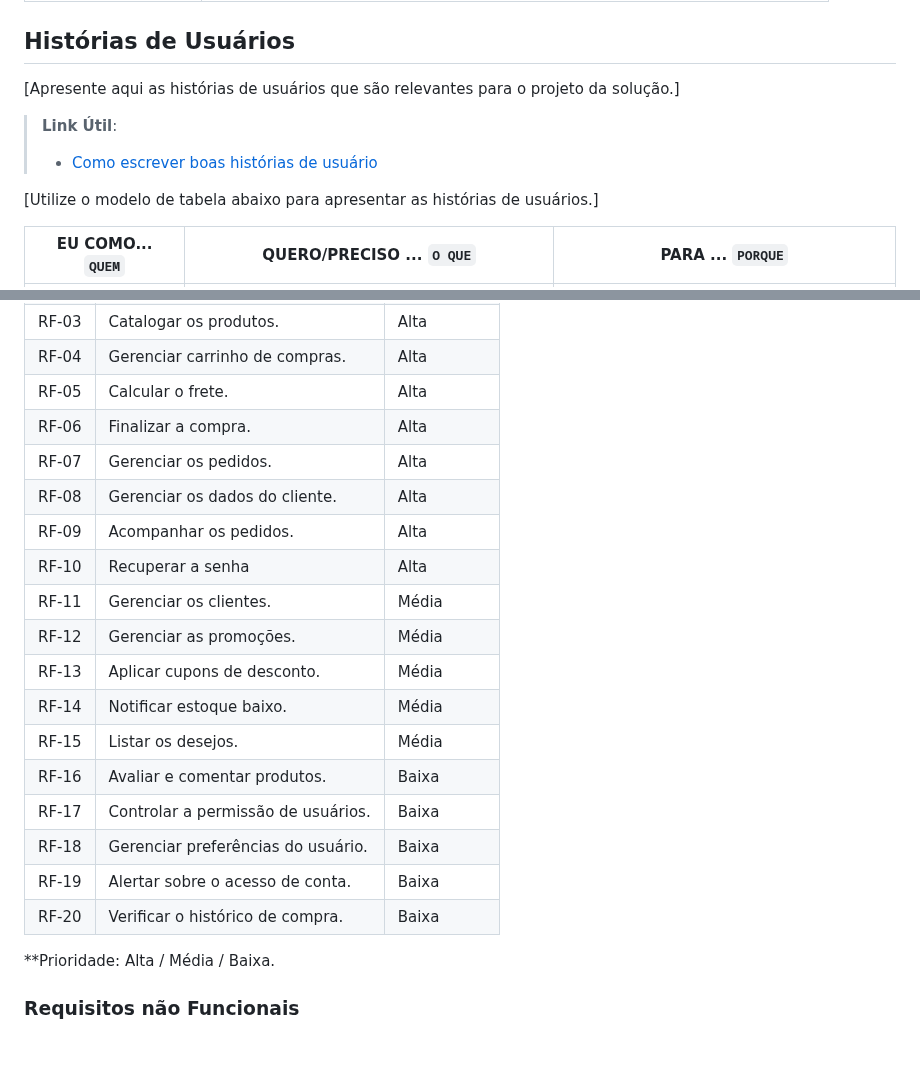
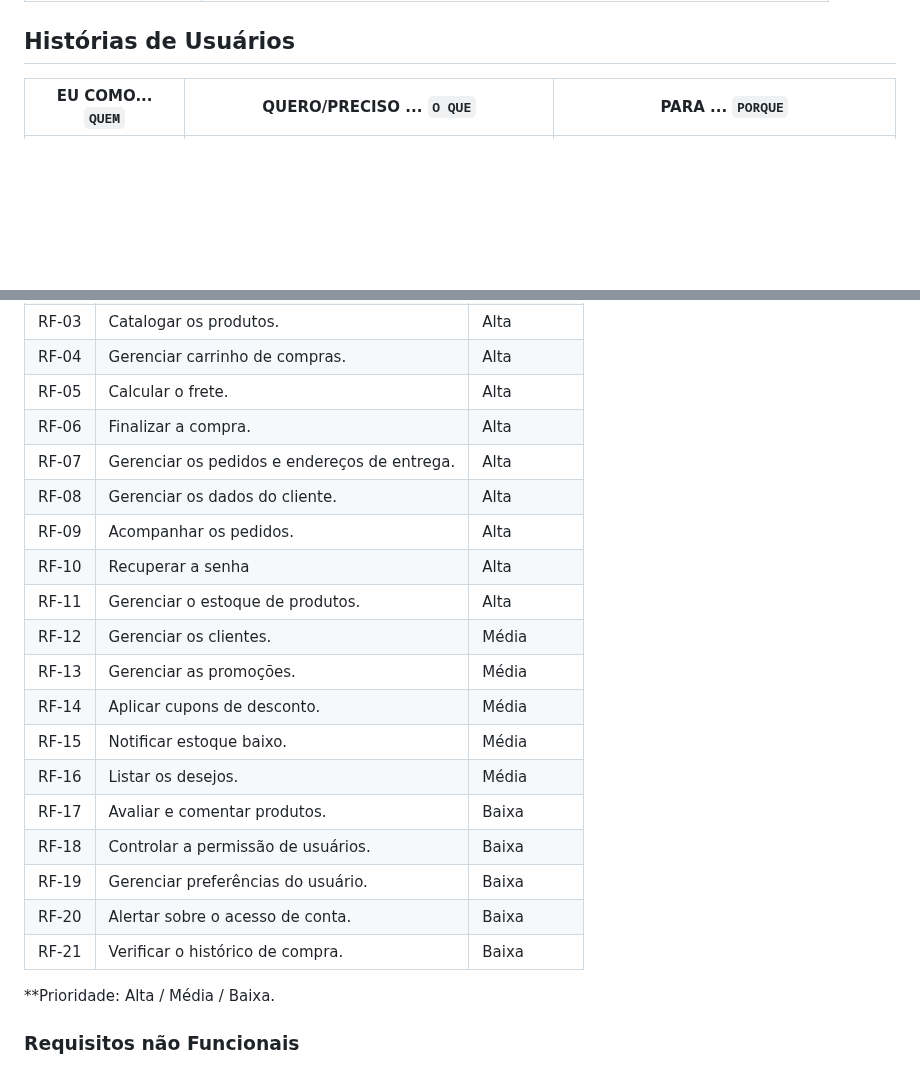
Before and after one commit to ICEI-PUC-Minas-PMV-ADS/pmv-ads-2025-2-e1-proj-web-t8-loja-online, a Markdown page: documentos/02-Especificação do Projeto.md, 2 parts joined by grey strips. Drawn GitHub-style; blank space fills up the shorter version.

```diff
--- a/documentos/02-Especificação do Projeto.md
+++ b/documentos/02-Especificação do Projeto.md
@@ -51,12 +51,6 @@ Acesso a imagens, informações detalhadas dos produtos.</td>
 
 ## Histórias de Usuários
 
-[Apresente aqui as histórias de usuários que são relevantes para o projeto da solução.]
-
-> **Link Útil**:
-> - [Como escrever boas histórias de usuário](https://medium.com/vertice/como-escrever-boas-users-stories-hist%C3%B3rias-de-usu%C3%A1rios-b29c75043fac)
-
-[Utilize o modelo de tabela abaixo para apresentar as histórias de usuários.]
 
 |EU COMO... `QUEM`   | QUERO/PRECISO ... `O QUE` |PARA ... `PORQUE`                 |
 |--------------------|---------------------------|----------------------------------|
@@ -100,20 +94,23 @@ Acesso a imagens, informações detalhadas dos produtos.</td>
 | RF-04 | Gerenciar carrinho de compras. | Alta |
 | RF-05 | Calcular o frete. | Alta |
 | RF-06 | Finalizar a compra. | Alta |
-| RF-07 | Gerenciar os pedidos. | Alta |
+| RF-07 | Gerenciar os pedidos e endereços de entrega. | Alta |
 | RF-08 | Gerenciar os dados do cliente. | Alta |
 | RF-09 | Acompanhar os pedidos. | Alta |
 | RF-10 | Recuperar a senha | Alta |
-| RF-11 | Gerenciar os clientes. | Média |
-| RF-12 | Gerenciar as promoções. | Média |
-| RF-13 | Aplicar cupons de desconto. | Média |
-| RF-14 | Notificar estoque baixo. | Média |
-| RF-15 | Listar os desejos. | Média |
-| RF-16 | Avaliar e comentar produtos. | Baixa |
-| RF-17 | Controlar a permissão de usuários. | Baixa |
-| RF-18 | Gerenciar preferências do usuário. | Baixa |
-| RF-19 | Alertar sobre o acesso de conta. | Baixa |
-| RF-20 | Verificar o histórico de compra. | Baixa |
+| RF-11 | Gerenciar o estoque de produtos. | Alta |
+| RF-12 | Gerenciar os clientes. | Média |
+| RF-13 | Gerenciar as promoções. | Média |
+| RF-14 | Aplicar cupons de desconto. | Média |
+| RF-15 | Notificar estoque baixo. | Média |
+| RF-16 | Listar os desejos. | Média |
+| RF-17 | Avaliar e comentar produtos. | Baixa |
+| RF-18 | Controlar a permissão de usuários. | Baixa |
+| RF-19 | Gerenciar preferências do usuário. | Baixa |
+| RF-20 | Alertar sobre o acesso de conta. | Baixa |
+| RF-21 | Verificar o histórico de compra. | Baixa |
+
+
 
 
 
```
